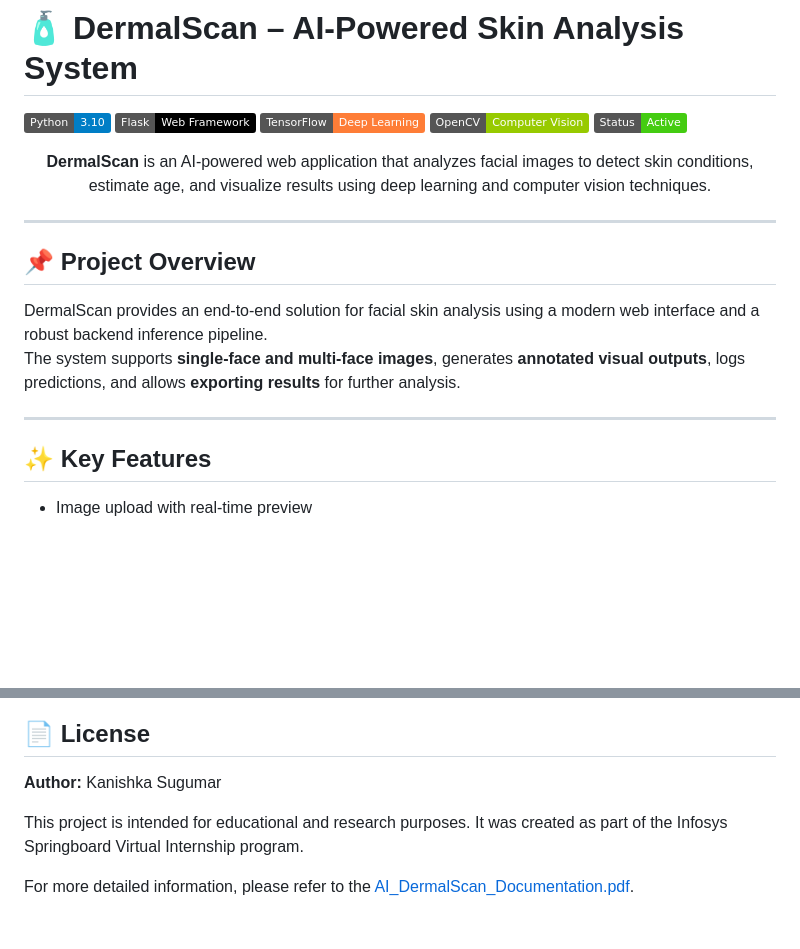
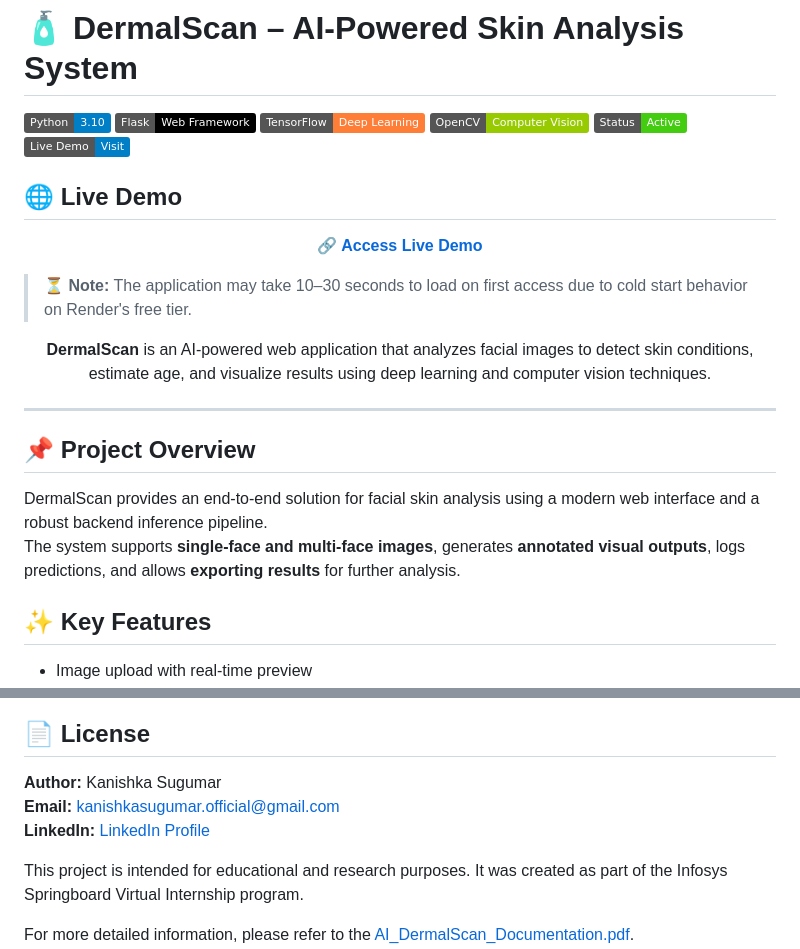
Before and after one commit to kanishkasrm2027/DermalScan-AI, a Markdown page: README.md, 2 parts joined by grey strips. Rendered like a GitHub page; badges without logos; blank space fills up the shorter version.

```diff
--- a/README.md
+++ b/README.md
@@ -5,6 +5,16 @@
 ![TensorFlow](https://img.shields.io/badge/TensorFlow-Deep_Learning-orange)
 ![OpenCV](https://img.shields.io/badge/OpenCV-Computer_Vision-green)
 ![Status](https://img.shields.io/badge/Status-Active-success)
+[![Live Demo](https://img.shields.io/badge/Live_Demo-Visit-blue)](https://dermalscan-ai-skin-analysis.onrender.com)
+
+## 🌐 Live Demo
+
+<p align="center">
+  <a href="https://dermalscan-ai-skin-analysis.onrender.com"><b>🔗 Access Live Demo</b></a>
+</p>
+
+> ⏳ **Note:** The application may take 10–30 seconds to load on first access due to cold start behavior on Render's free tier.
+
 
 <p align="center">
   <b>DermalScan</b> is an AI-powered web application that analyzes facial images to detect skin conditions, estimate age, and visualize results using deep learning and computer vision techniques.
@@ -16,8 +26,6 @@
 
 DermalScan provides an end-to-end solution for facial skin analysis using a modern web interface and a robust backend inference pipeline.
 The system supports **single-face and multi-face images**, generates **annotated visual outputs**, logs predictions, and allows **exporting results** for further analysis.
-
----
 
 ## ✨ Key Features
 
@@ -202,6 +210,8 @@ python app.py
 ## 📄 License
 
 **Author:** Kanishka Sugumar
+**Email:** kanishkasugumar.official@gmail.com
+**LinkedIn:** [LinkedIn Profile](https://www.linkedin.com/in/kanishkasugumar/)
 
 This project is intended for educational and research purposes. It was created as part of the Infosys Springboard Virtual Internship program.
 
```
